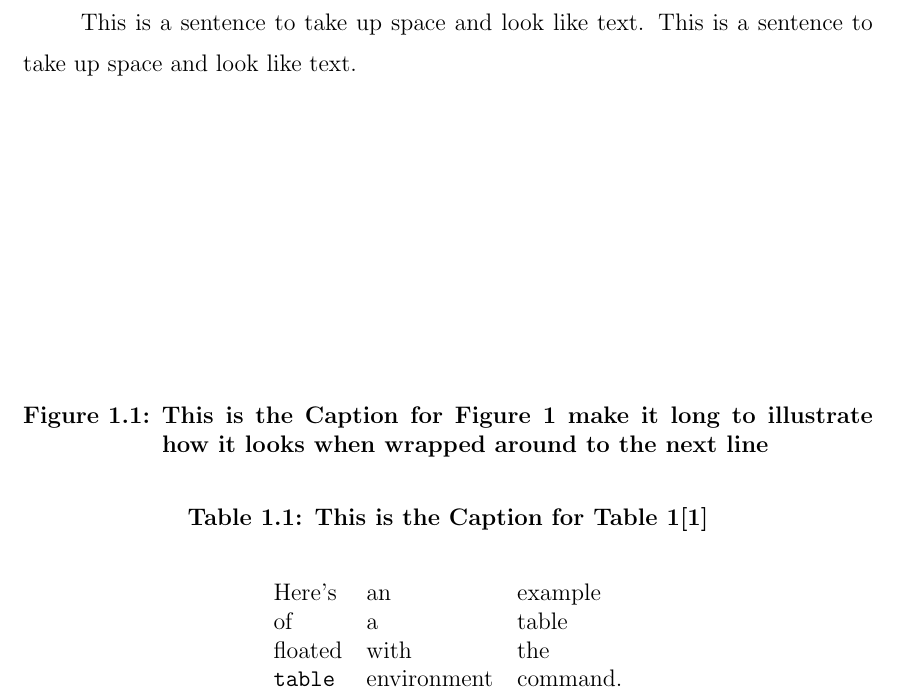
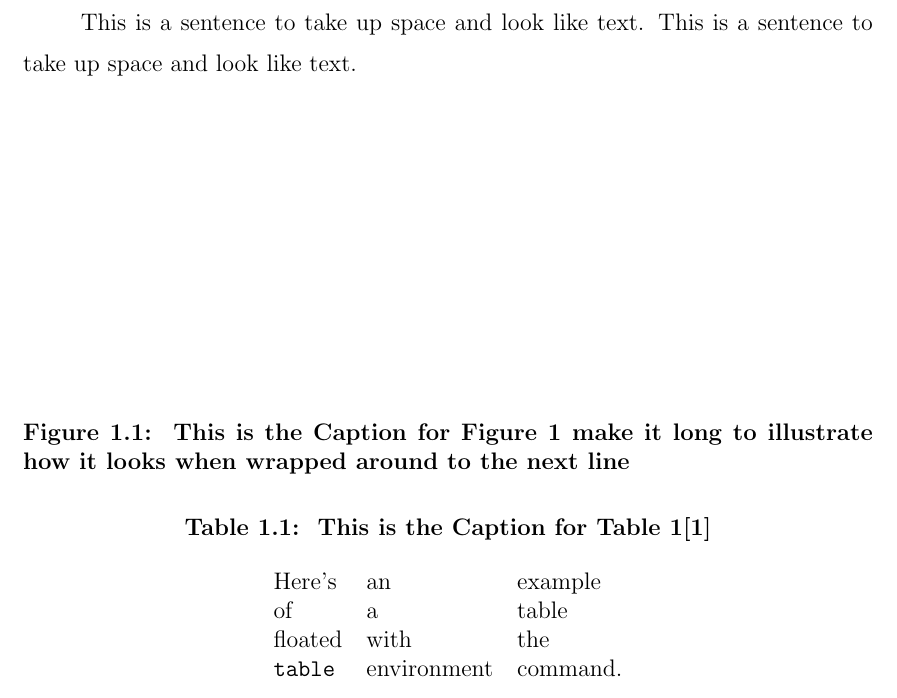
Before and after one commit to markemer/rpi-latex-thesis, a LaTeX thesis (template/rpithes.tex): part of page 8 of 14, cut so that both start at the same text. Compiled offline with pdfLaTeX.

Commit message:
commented out the weird caption indenting rule.

```diff
--- a/template/rpithes.tex
+++ b/template/rpithes.tex
@@ -15,9 +15,11 @@
 % Use the first command below if you want captions over 1 line indented. A side
 % effect of this is to remove the use of bold for captions (thesis default).
 % To restore bold, also include the second line below.
-\usepackage[hang]{caption}      % to indent subsequent lines of captions
-\renewcommand{\captionfont}{\bfseries} % bold caption (needed with caption
+%\usepackage[hang]{caption}      % to indent subsequent lines of captions
+%\renewcommand{\captionfont}{\bfseries} % bold caption (needed with caption
                                        % package to restore boldface.)
+
+
 %\includeonly{rpichap1}  % use \includeonly to process only
                          % the file(s) listed inside the braces
 
```
